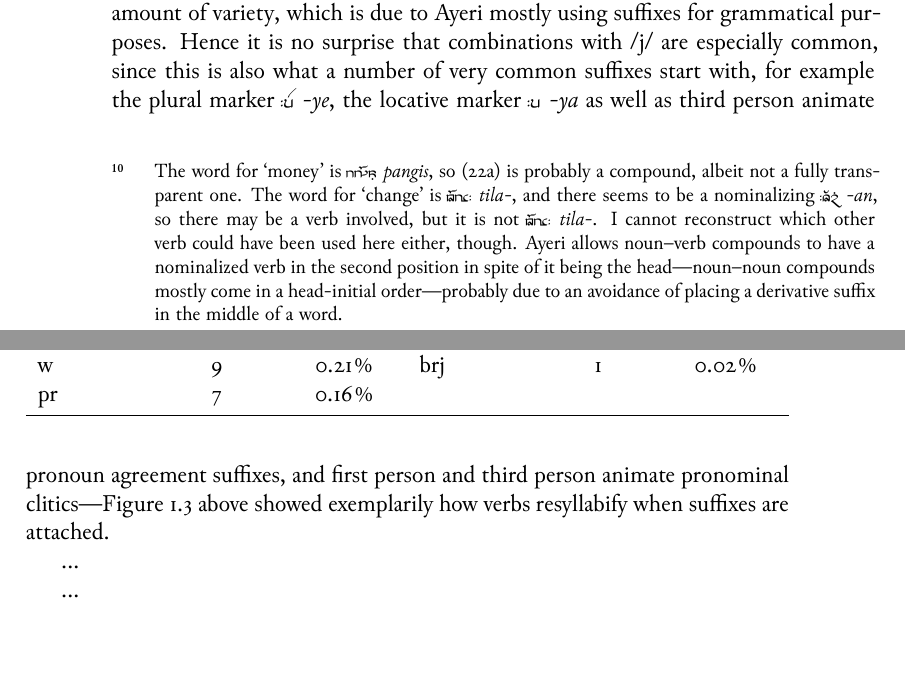
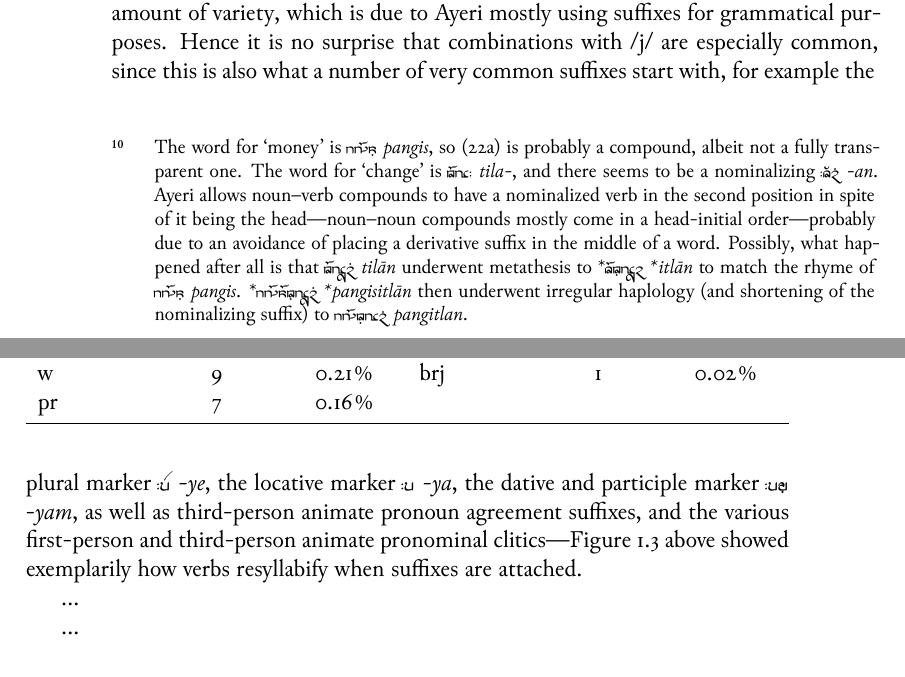
Before and after one commit to carbeck/ayerigrammar, a LaTeX thesis (grammar.tex, which reads chapters/phonology.tex): two parts of pages 30 and 31 of 37, joined at a grey line, cut so that both start at the same text. The pictures show the PDF file grammar.pdf that the author committed with the source.

Commit message:
More sense-making of 'pangitlan'

```diff
--- a/chapters/phonology.tex
+++ b/chapters/phonology.tex
@@ -1549,6 +1549,3 @@ once each in
 \footnotetext{The word for `money' is \rayr{pNisF}{pangis}, so
 (\ref{ex:pangitlan}) is probably a compound, albeit not a fully transparent one.
 The word for `change' is \rayr{til/}{tila-}, and there seems to be a
-nominalizing \rayr{/AnF}{-an}, so there may be a verb involved, but it is not
-\rayr{til/}{tila-}. I cannot reconstruct which other verb could have been used
-here either, though. Ayeri allows noun--verb compounds to have a nominalized
@@ -1558,3 +1554,9 @@ avoidance of placing a derivative suffix in the middle of a word.}
+noun compounds mostly come in a head-initial order---probably due to an
+avoidance of placing a derivative suffix in the middle of a word. Possibly, what
+happened after all is that \rayr{tilaanF}{tilān} underwent metathesis to
+*\rayr{ItFlaan}{*itlān} to match the rhyme of \rayr{pNisF}{pangis}.
+*\rayr{pNisitFlaanF}{*pangisitlān} then underwent irregular haplology (and
+shortening of the nominalizing suffix) to \rayr{pNitFlnF}{pangitlan}.}
 
 As charted in \autoref{tab:syltype} above, Ayeri very strongly favors CV
 syllables in medial positions, hence the high count of zero segments here.
@@ -1771,9 +1773,10 @@ the greatest amount of variety, which is due to Ayeri mostly using suffixes for
 grammatical purposes. Hence it is no surprise that combinations with /j/ are
 especially common, since this is also what a number of very common suffixes
 start with, for example the plural marker \rayr{/ye}{-ye}, the locative marker
-\rayr{/y}{-ya} as well as third person animate pronoun agreement suffixes, and
-first person and third person animate pronominal clitics---\autoref{fig:verbsyll}
-above showed exemplarily how verbs resyllabify when suffixes are attached.
+\rayr{/y}{-ya}, the dative and participle marker \rayr{/ymF}{-yam}, as well as
+third-person animate pronoun agreement suffixes, and the various first-person
+and third-person animate pronominal clitics---\autoref{fig:verbsyll} above showed
+exemplarily how verbs resyllabify when suffixes are attached.
 
 \begin{table}[pth]\centering
 \caption[Frequency of nuclei in final syllables]{Frequency of nuclei in final syllables (n\,=\,4299)}
```
Also changed, not shown: grammar.pdf, chapters/phonology.tex (5 more changed lines).
